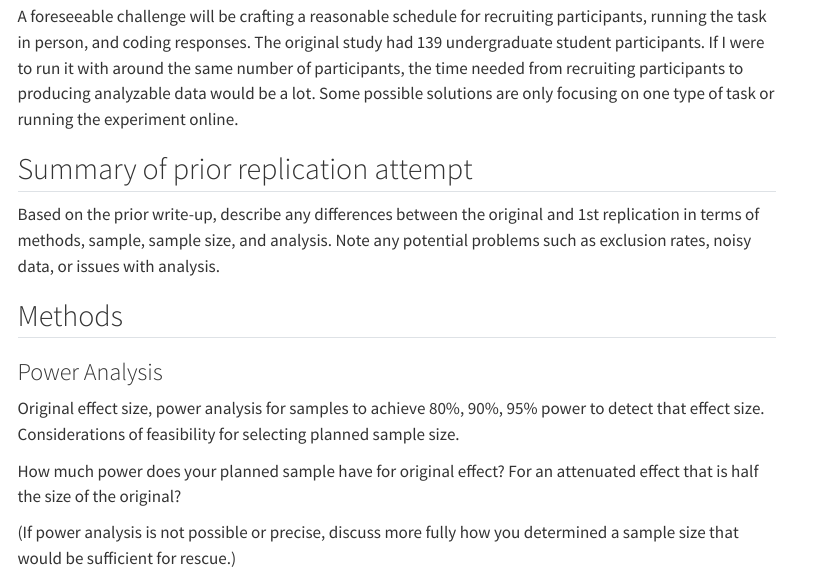
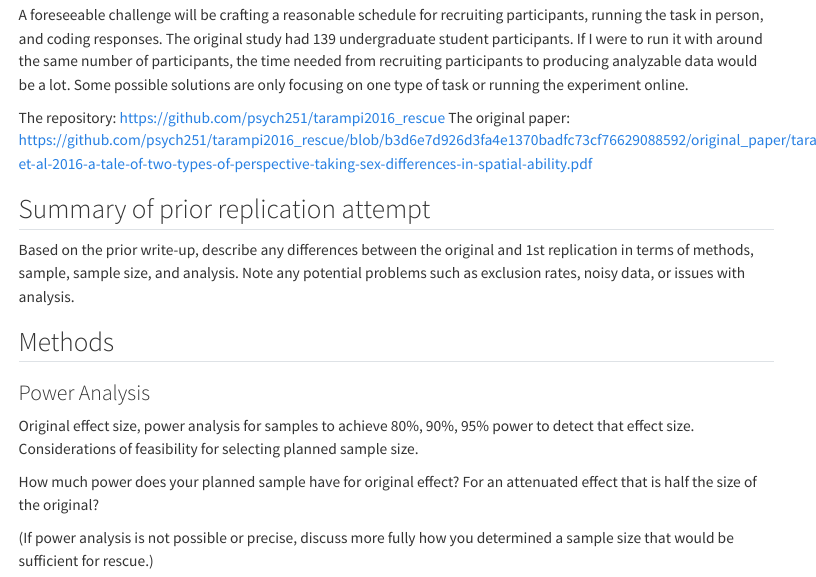
Before and after one commit to psych251/tarampi2016_rescue, a Quarto document (writeup/Replication Report Template.qmd): the page in a window 1100 px wide, from 560 px down before the commit and from 480 px down after it, so that both start at the same text. Rendered offline with R 4.5, knitr and Pandoc in place of Quarto, with nearby package versions; menus at the side of the page are left out.

Commit message:
provided links

```diff
--- a/writeup/Replication Report Template.qmd
+++ b/writeup/Replication Report Template.qmd
@@ -17,6 +17,8 @@ Two tests were used in the experiment: the spatial orientation test and the road
 
 A foreseeable challenge will be crafting a reasonable schedule for recruiting participants, running the task in person, and coding responses. The original study had 139 undergraduate student participants. If I were to run it with around the same number of participants, the time needed from recruiting participants to producing analyzable data would be a lot. Some possible solutions are only focusing on one type of task or running the experiment online.
 
+The repository: https://github.com/psych251/tarampi2016_rescue
+The original paper: https://github.com/psych251/tarampi2016_rescue/blob/b3d6e7d926d3fa4e1370badfc73cf76629088592/original_paper/tarampi-et-al-2016-a-tale-of-two-types-of-perspective-taking-sex-differences-in-spatial-ability.pdf
 
 
 ## Summary of prior replication attempt
```
Also changed, not shown: 1 other file.
